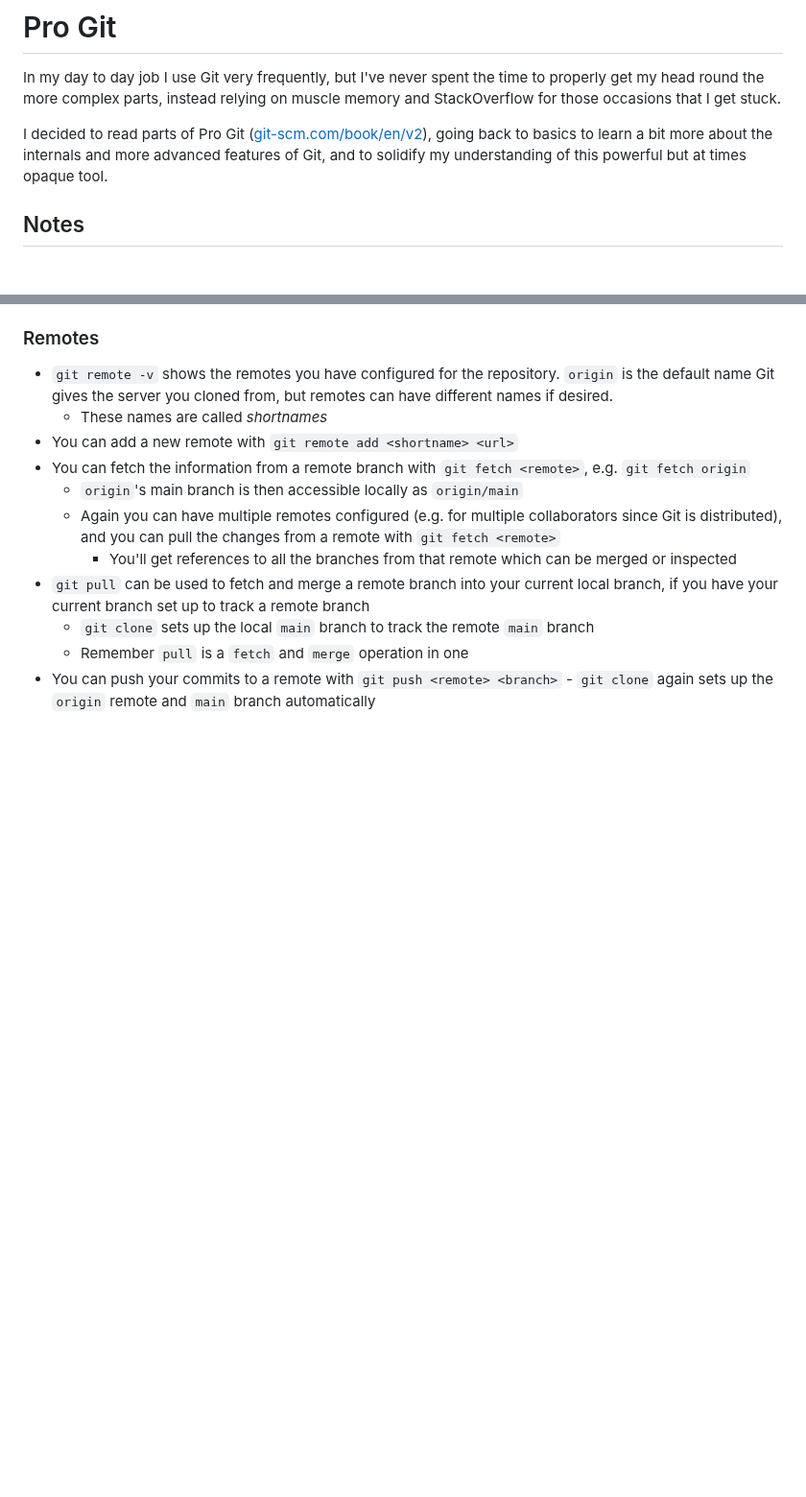
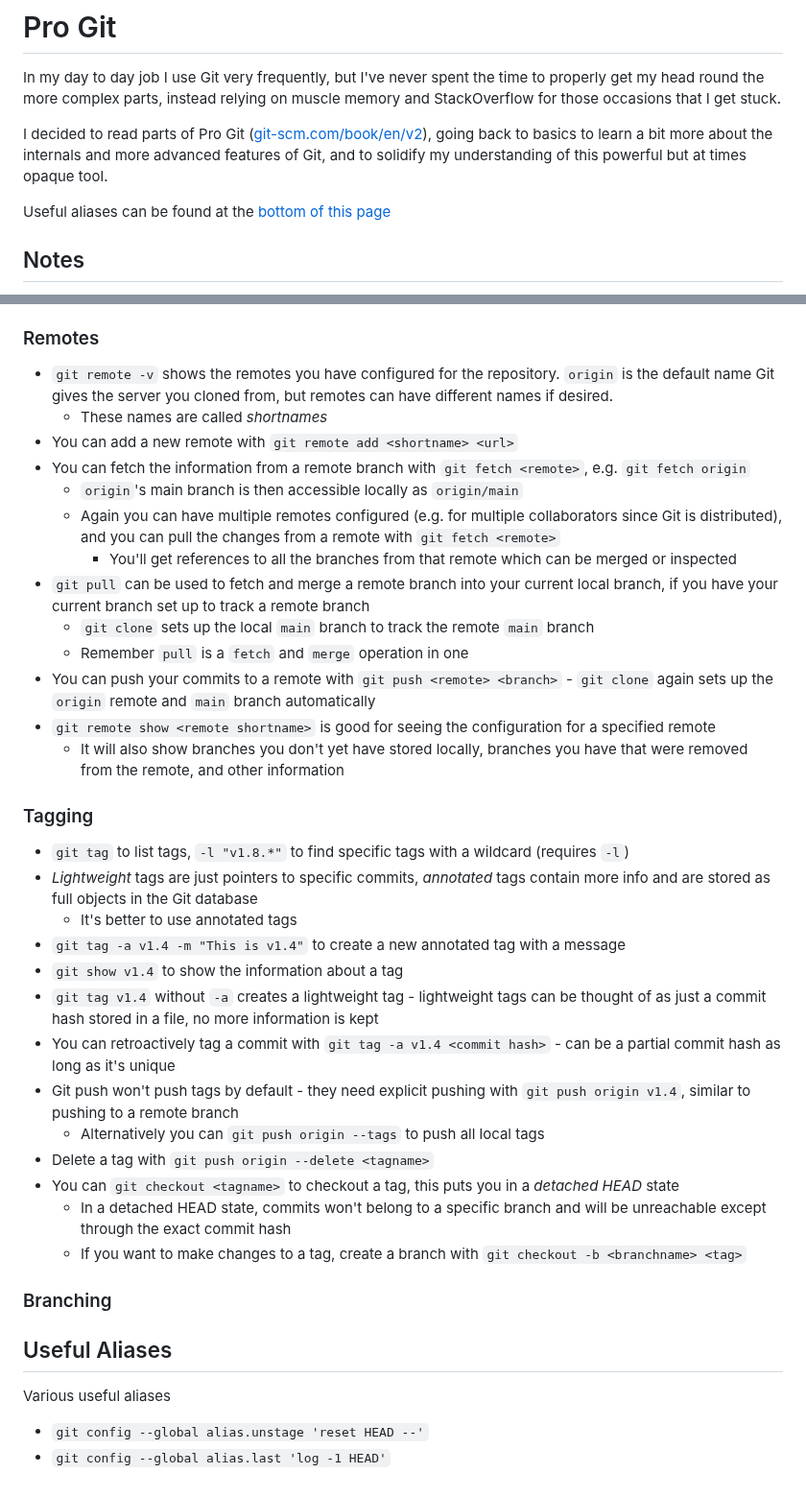
Before and after one commit to 0x416c6578/0x416c6578.github.io, a Markdown page: notes/git-book.md, 2 parts joined by grey strips. Shown at 96% size. GitHub-like rendering; blank space fills up the shorter version.

Commit message:
More notes and cleaned up main page

```diff
--- a/notes/git-book.md
+++ b/notes/git-book.md
@@ -2,6 +2,8 @@
 In my day to day job I use Git very frequently, but I've never spent the time to properly get my head round the more complex parts, instead relying on muscle memory and StackOverflow for those occasions that I get stuck.
 
 I decided to read parts of Pro Git ([git-scm.com/book/en/v2](https://git-scm.com/book/en/v2)), going back to basics to learn a bit more about the internals and more advanced features of Git, and to solidify my understanding of this powerful but at times opaque tool.
+
+Useful aliases can be found at the [bottom of this page](#useful-aliases)
 
 ## Notes
 - Everything in Git is checksummed before it is stored, and referred to by that checksum (SHA-1)
@@ -69,3 +71,28 @@ I decided to read parts of Pro Git ([git-scm.com/book/en/v2](https://git-scm.com
   - `git clone` sets up the local `main` branch to track the remote `main` branch
   - Remember `pull` is a `fetch` and `merge` operation in one
 - You can push your commits to a remote with `git push <remote> <branch>` - `git clone` again sets up the `origin` remote and `main` branch automatically
+- `git remote show <remote shortname>` is good for seeing the configuration for a specified remote
+  - It will also show branches you don't yet have stored locally, branches you have that were removed from the remote, and other information
+
+### Tagging
+- `git tag` to list tags, `-l "v1.8.*"` to find specific tags with a wildcard (requires `-l`)
+- *Lightweight* tags are just pointers to specific commits, *annotated* tags contain more info and are stored as full objects in the Git database
+  - It's better to use annotated tags
+- `git tag -a v1.4 -m "This is v1.4"` to create a new annotated tag with a message
+- `git show v1.4` to show the information about a tag
+- `git tag v1.4` without `-a` creates a lightweight tag - lightweight tags can be thought of as just a commit hash stored in a file, no more information is kept
+- You can retroactively tag a commit with `git tag -a v1.4 <commit hash>` - can be a partial commit hash as long as it's unique
+- Git push won't push tags by default - they need explicit pushing with `git push origin v1.4`, similar to pushing to a remote branch
+  - Alternatively you can `git push origin --tags` to push all local tags
+- Delete a tag with `git push origin --delete <tagname>`
+- You can `git checkout <tagname>` to checkout a tag, this puts you in a *detached HEAD* state
+  - In a detached HEAD state, commits won't belong to a specific branch and will be unreachable except through the exact commit hash
+  - If you want to make changes to a tag, create a branch with `git checkout -b <branchname> <tag>`
+
+### Branching
+
+
+## Useful Aliases
+Various useful aliases
+- `git config --global alias.unstage 'reset HEAD --'`
+- `git config --global alias.last 'log -1 HEAD'`
```
Also changed, not shown: 1 other file.
